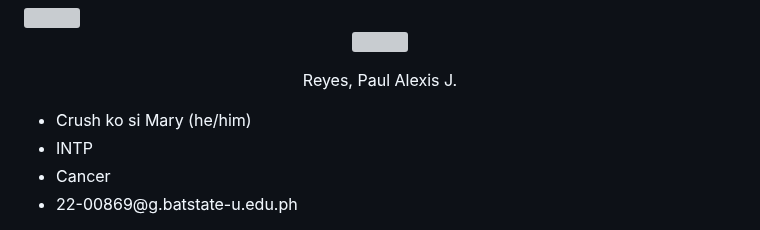
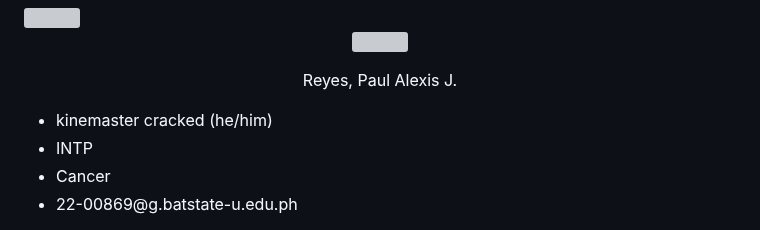
Before and after one commit to wyzywyg/DebtThreat, a Markdown page: README.md, the part around the change. GitHub-like rendering; grey boxes are pictures that could not be loaded.

```diff
--- a/README.md
+++ b/README.md
@@ -106,7 +106,7 @@ Marasigan, Eljay P.
 <p align="center">
 Reyes, Paul Alexis J.
 <ul>
-	<li>Crush ko si Mary (he/him) </li>
+	<li>kinemaster cracked (he/him) </li>
 	<li>INTP</li>
 	<li>Cancer</li>
 	<li>22-00869@g.batstate-u.edu.ph</li>
```
